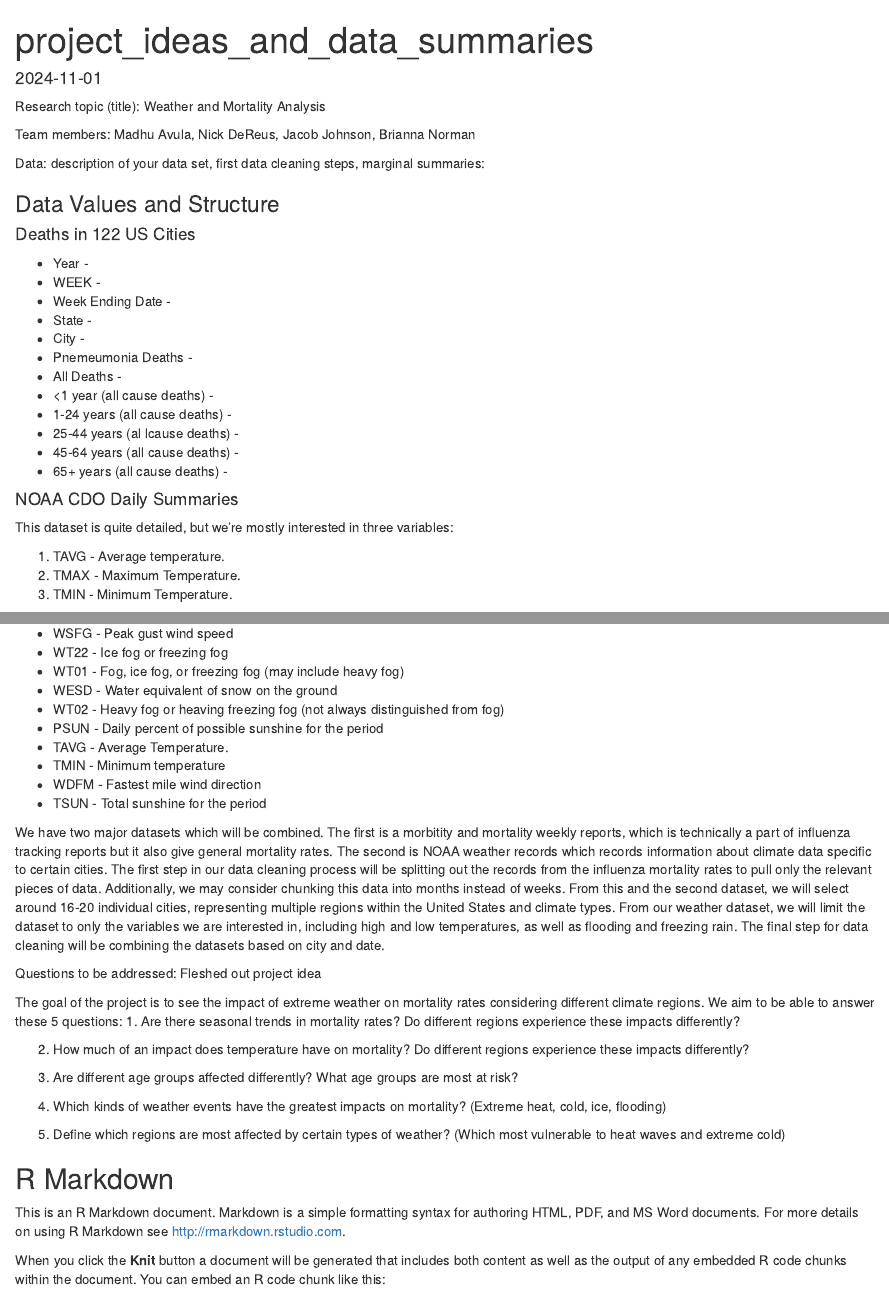
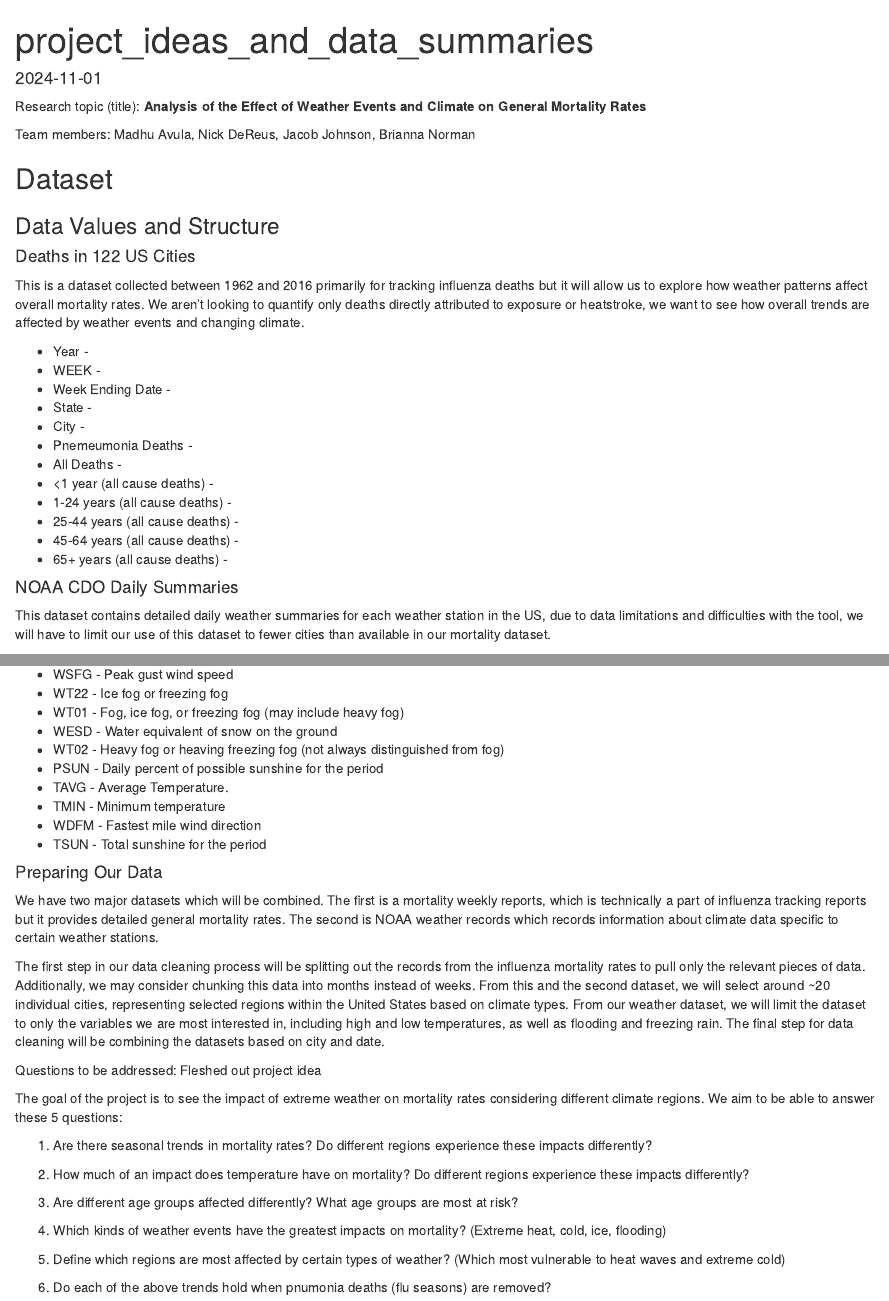
Before and after one commit to NickDeReus-ISU/DS-202-Final-Project, an R Markdown document (project_ideas_data_summary.Rmd): the page in a window 1100 px wide, from its top, and a second part further down, joined at a grey line. Rendered offline with R 4.5, knitr and Pandoc, with nearby package versions.

Commit message:
Edited and revised some sections of Project Ideas and Data Summary

````diff
--- a/project_ideas_data_summary.Rmd
+++ b/project_ideas_data_summary.Rmd
@@ -7,15 +7,17 @@ date: "2024-11-01"
 ```{r setup, include=FALSE}
 knitr::opts_chunk$set(echo = TRUE)
 ```
-Research topic (title): Weather and Mortality Analysis
+Research topic (title): **Analysis of the Effect of Weather Events and Climate on General Mortality Rates**
 
 Team members: Madhu Avula, Nick DeReus, Jacob Johnson, Brianna Norman
 
-Data: description of your data set, first data cleaning steps, marginal summaries:
+## Dataset
 
 ### Data Values and Structure
 
 #### Deaths in 122 US Cities
+
+This is a dataset collected between 1962 and 2016 primarily for tracking influenza deaths but it will allow us to explore how weather patterns affect overall mortality rates. We aren't looking to quantify only deaths directly attributed to exposure or heatstroke, we want to see how overall trends are affected by weather events and changing climate.
 
 * Year -
 * WEEK -
@@ -26,17 +28,13 @@ Data: description of your data set, first data cleaning steps, marginal summarie
 * All Deaths -
 * <1 year (all cause deaths) -
 * 1-24 years (all cause deaths) -
-* 25-44 years (al lcause deaths) -
+* 25-44 years (all cause deaths) -
 * 45-64 years (all cause deaths) -
 * 65+ years (all cause deaths) -
 
 #### NOAA CDO Daily Summaries
 
-  This dataset is quite detailed, but we're mostly interested in three variables:
-
-  1. TAVG - Average temperature.
-  2. TMAX - Maximum Temperature.
-  3. TMIN - Minimum Temperature.
+  This dataset contains detailed daily weather summaries for each weather station in the US, due to data limitations and difficulties with the tool, we will have to limit our use of this dataset to fewer cities than available in our mortality dataset.
 
 * STATION - Identifying weather station code
 * NAME - Weather station name
@@ -87,13 +85,17 @@ Data: description of your data set, first data cleaning steps, marginal summarie
 * WDFM - Fastest mile wind direction
 * TSUN - Total sunshine for the period
 
-We have two major datasets which will be combined. The first is a morbitity and mortality weekly reports, which is technically a part of influenza tracking reports but it also give general mortality rates. The second is NOAA weather records which records information about climate data specific to certain cities.
-The first step in our data cleaning process will be splitting out the records from the influenza mortality rates to pull only the relevant pieces of data. Additionally, we may consider chunking this data into months instead of weeks. From this and the second dataset, we will select around 16-20 individual cities, representing multiple regions within the United States and climate types. From our weather dataset, we will limit the dataset to only the variables we are interested in, including high and low temperatures, as well as flooding and freezing rain. The final step for data cleaning will be combining the datasets based on city and date.
+#### Preparing Our Data
+
+We have two major datasets which will be combined. The first is a mortality weekly reports, which is technically a part of influenza tracking reports but it provides detailed general mortality rates. The second is NOAA weather records which records information about climate data specific to certain weather stations.
+
+The first step in our data cleaning process will be splitting out the records from the influenza mortality rates to pull only the relevant pieces of data. Additionally, we may consider chunking this data into months instead of weeks. From this and the second dataset, we will select around ~20 individual cities, representing selected regions within the United States based on climate types. From our weather dataset, we will limit the dataset to only the variables we are most interested in, including high and low temperatures, as well as flooding and freezing rain. The final step for data cleaning will be combining the datasets based on city and date.
 
 Questions to be addressed: Fleshed out project idea
 
 The goal of the project is to see the impact of extreme weather on mortality rates considering different climate regions.
 We aim to be able to answer these 5 questions:
+
 1. Are there seasonal trends in mortality rates? Do different regions experience these impacts differently?
 
 2. How much of an impact does temperature have on mortality? Do different regions experience these impacts differently?
@@ -102,10 +104,6 @@ We aim to be able to answer these 5 questions:
 
 4. Which kinds of weather events have the greatest impacts on mortality? (Extreme heat, cold, ice, flooding)
 
-5. Define which regions are most affected by certain types of weather? (Which  most vulnerable to heat waves and extreme cold)
+5. Define which regions are most affected by certain types of weather? (Which most vulnerable to heat waves and extreme cold)
 
-## R Markdown
-
-This is an R Markdown document. Markdown is a simple formatting syntax for authoring HTML, PDF, and MS Word documents. For more details on using R Markdown see <http://rmarkdown.rstudio.com>.
-
-When you click the **Knit** button a document will be generated that includes both content as well as the output of any embedded R code chunks within the document. You can embed an R code chunk like this:
+6. Do each of the above trends hold when pnumonia deaths (flu seasons) are removed?
````
Also changed, not shown: project_ideas_data_summary.html (added).
